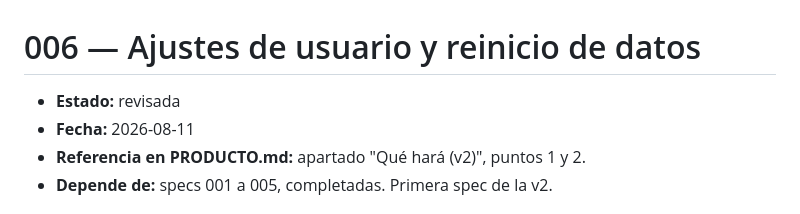
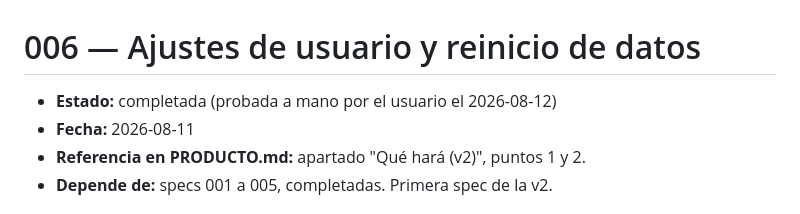
Before and after one commit to PabloDABernal/operacion-bikini, a Markdown page: docs/specs/006-ajustes-y-reinicio.md, the part around the change. Rendered like a GitHub page.

```diff
--- a/docs/specs/006-ajustes-y-reinicio.md
+++ b/docs/specs/006-ajustes-y-reinicio.md
@@ -1,6 +1,6 @@
 # 006 — Ajustes de usuario y reinicio de datos
 
-- **Estado:** revisada
+- **Estado:** completada (probada a mano por el usuario el 2026-08-12)
 - **Fecha:** 2026-08-11
 - **Referencia en PRODUCTO.md:** apartado "Qué hará (v2)", puntos 1 y 2.
 - **Depende de:** specs 001 a 005, completadas. Primera spec de la v2.
```
Also changed, not shown: CLAUDE.md (+3 -0 lines), docs/ESTADO.md (added, +57 -0 lines).
